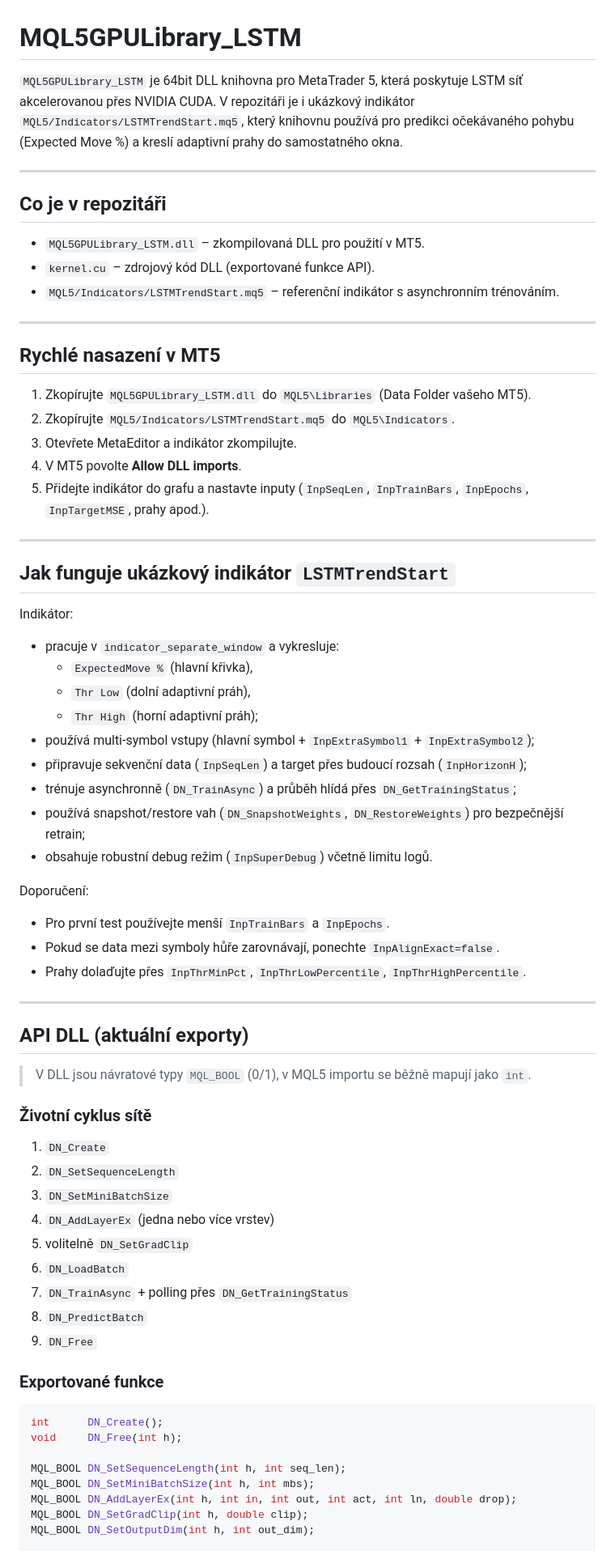
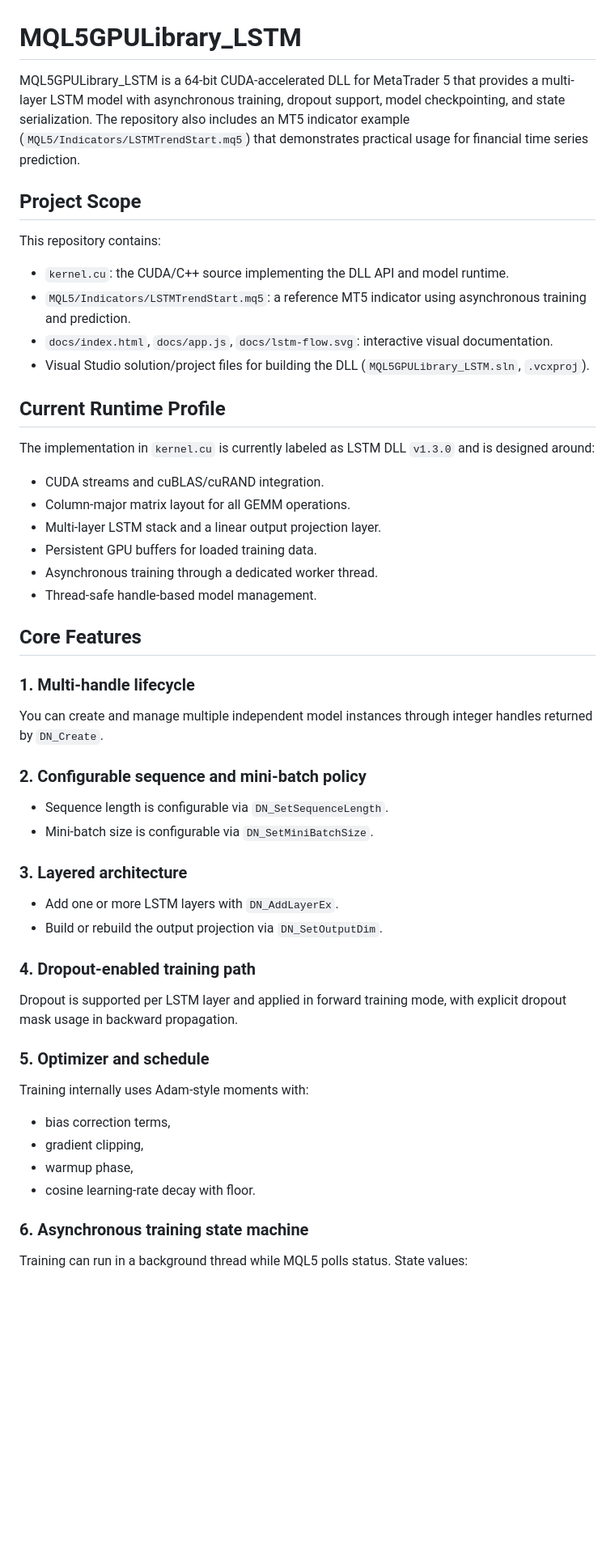
Before and after one commit to RemindCZ/MQL5GPULibrary_LSTM, a Markdown page: readme.md, the part around one of its changes. Shown at 81% size. GitHub-like rendering; blank space fills up the shorter version.

Commit message:
Rewrite README in English with expanded kernel-aligned documentation

````diff
--- a/readme.md
+++ b/readme.md
@@ -1,74 +1,57 @@
 # MQL5GPULibrary_LSTM
 
-`MQL5GPULibrary_LSTM` je 64bit DLL knihovna pro MetaTrader 5, která poskytuje LSTM síť akcelerovanou přes NVIDIA CUDA. V repozitáři je i ukázkový indikátor `MQL5/Indicators/LSTMTrendStart.mq5`, který knihovnu používá pro predikci očekávaného pohybu (Expected Move %) a kreslí adaptivní prahy do samostatného okna.
+MQL5GPULibrary_LSTM is a 64-bit CUDA-accelerated DLL for MetaTrader 5 that provides a multi-layer LSTM model with asynchronous training, dropout support, model checkpointing, and state serialization. The repository also includes an MT5 indicator example (`MQL5/Indicators/LSTMTrendStart.mq5`) that demonstrates practical usage for financial time series prediction.
 
----
+## Project Scope
 
-## Co je v repozitáři
+This repository contains:
 
-- `MQL5GPULibrary_LSTM.dll` – zkompilovaná DLL pro použití v MT5.
-- `kernel.cu` – zdrojový kód DLL (exportované funkce API).
-- `MQL5/Indicators/LSTMTrendStart.mq5` – referenční indikátor s asynchronním trénováním.
+- `kernel.cu`: the CUDA/C++ source implementing the DLL API and model runtime.
+- `MQL5/Indicators/LSTMTrendStart.mq5`: a reference MT5 indicator using asynchronous training and prediction.
+- `docs/index.html`, `docs/app.js`, `docs/lstm-flow.svg`: interactive visual documentation.
+- Visual Studio solution/project files for building the DLL (`MQL5GPULibrary_LSTM.sln`, `.vcxproj`).
 
----
+## Current Runtime Profile
 
-## Rychlé nasazení v MT5
+The implementation in `kernel.cu` is currently labeled as LSTM DLL `v1.3.0` and is designed around:
 
-1. Zkopírujte `MQL5GPULibrary_LSTM.dll` do `MQL5\Libraries` (Data Folder vašeho MT5).
-2. Zkopírujte `MQL5/Indicators/LSTMTrendStart.mq5` do `MQL5\Indicators`.
-3. Otevřete MetaEditor a indikátor zkompilujte.
-4. V MT5 povolte **Allow DLL imports**.
-5. Přidejte indikátor do grafu a nastavte inputy (`InpSeqLen`, `InpTrainBars`, `InpEpochs`, `InpTargetMSE`, prahy apod.).
+- CUDA streams and cuBLAS/cuRAND integration.
+- Column-major matrix layout for all GEMM operations.
+- Multi-layer LSTM stack and a linear output projection layer.
+- Persistent GPU buffers for loaded training data.
+- Asynchronous training through a dedicated worker thread.
+- Thread-safe handle-based model management.
 
----
+## Core Features
 
-## Jak funguje ukázkový indikátor `LSTMTrendStart`
+### 1. Multi-handle lifecycle
 
-Indikátor:
+You can create and manage multiple independent model instances through integer handles returned by `DN_Create`.
 
-- pracuje v `indicator_separate_window` a vykresluje:
-  - `ExpectedMove %` (hlavní křivka),
-  - `Thr Low` (dolní adaptivní práh),
-  - `Thr High` (horní adaptivní práh);
-- používá multi-symbol vstupy (hlavní symbol + `InpExtraSymbol1` + `InpExtraSymbol2`);
-- připravuje sekvenční data (`InpSeqLen`) a target přes budoucí rozsah (`InpHorizonH`);
-- trénuje asynchronně (`DN_TrainAsync`) a průběh hlídá přes `DN_GetTrainingStatus`;
-- používá snapshot/restore vah (`DN_SnapshotWeights`, `DN_RestoreWeights`) pro bezpečnější retrain;
-- obsahuje robustní debug režim (`InpSuperDebug`) včetně limitu logů.
+### 2. Configurable sequence and mini-batch policy
 
-Doporučení:
+- Sequence length is configurable via `DN_SetSequenceLength`.
+- Mini-batch size is configurable via `DN_SetMiniBatchSize`.
 
-- Pro první test používejte menší `InpTrainBars` a `InpEpochs`.
-- Pokud se data mezi symboly hůře zarovnávají, ponechte `InpAlignExact=false`.
-- Prahy dolaďujte přes `InpThrMinPct`, `InpThrLowPercentile`, `InpThrHighPercentile`.
+### 3. Layered architecture
 
----
+- Add one or more LSTM layers with `DN_AddLayerEx`.
+- Build or rebuild the output projection via `DN_SetOutputDim`.
 
-## API DLL (aktuální exporty)
+### 4. Dropout-enabled training path
 
-> V DLL jsou návratové typy `MQL_BOOL` (0/1), v MQL5 importu se běžně mapují jako `int`.
+Dropout is supported per LSTM layer and applied in forward training mode, with explicit dropout mask usage in backward propagation.
 
-### Životní cyklus sítě
+### 5. Optimizer and schedule
 
-1. `DN_Create`
-2. `DN_SetSequenceLength`
-3. `DN_SetMiniBatchSize`
-4. `DN_AddLayerEx` (jedna nebo více vrstev)
-5. volitelně `DN_SetGradClip`
-6. `DN_LoadBatch`
-7. `DN_TrainAsync` + polling přes `DN_GetTrainingStatus`
-8. `DN_PredictBatch`
-9. `DN_Free`
+Training internally uses Adam-style moments with:
 
-### Exportované funkce
+- bias correction terms,
+- gradient clipping,
+- warmup phase,
+- cosine learning-rate decay with floor.
 
-```cpp
-int      DN_Create();
-void     DN_Free(int h);
+### 6. Asynchronous training state machine
 
-MQL_BOOL DN_SetSequenceLength(int h, int seq_len);
-MQL_BOOL DN_SetMiniBatchSize(int h, int mbs);
-MQL_BOOL DN_AddLayerEx(int h, int in, int out, int act, int ln, double drop);
-MQL_BOOL DN_SetGradClip(int h, double clip);
-MQL_BOOL DN_SetOutputDim(int h, int out_dim);
+Training can run in a background thread while MQL5 polls status. State values:
 
````
Also changed, not shown: other parts of readme.md (+156 -228 lines).
